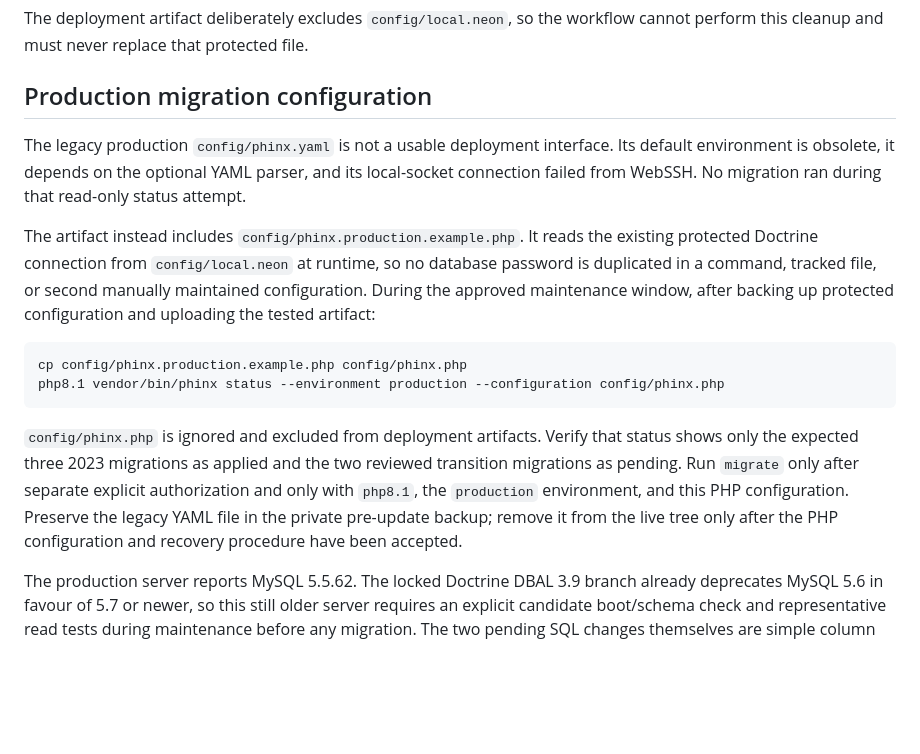
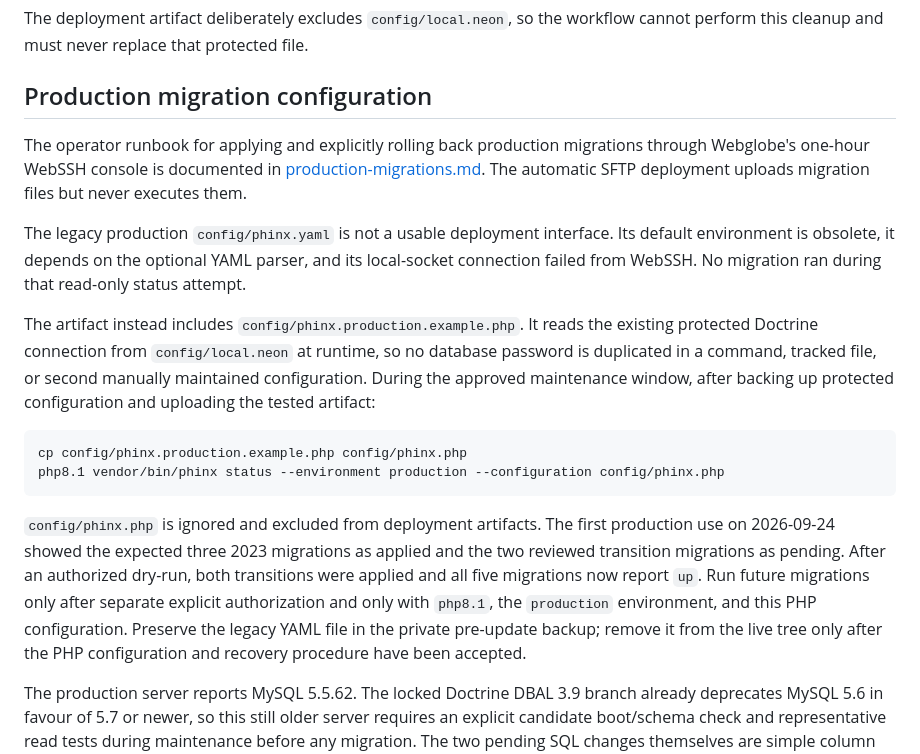
Before and after one commit to vrapa/smps, a Markdown page: docs/deployment.md, the part around the change. Rendered like a GitHub page; blank space fills up the shorter version.

````diff
--- a/docs/deployment.md
+++ b/docs/deployment.md
@@ -153,6 +153,11 @@ file.
 
 ## Production migration configuration
 
+The operator runbook for applying and explicitly rolling back production
+migrations through Webglobe's one-hour WebSSH console is documented in
+[production-migrations.md](production-migrations.md). The automatic SFTP
+deployment uploads migration files but never executes them.
+
 The legacy production `config/phinx.yaml` is not a usable deployment interface.
 Its default environment is obsolete, it depends on the optional YAML parser, and
 its local-socket connection failed from WebSSH. No migration ran during that
@@ -169,12 +174,14 @@ cp config/phinx.production.example.php config/phinx.php
 php8.1 vendor/bin/phinx status --environment production --configuration config/phinx.php
 ```
 
-`config/phinx.php` is ignored and excluded from deployment artifacts. Verify that
-status shows only the expected three 2023 migrations as applied and the two
-reviewed transition migrations as pending. Run `migrate` only after separate
-explicit authorization and only with `php8.1`, the `production` environment, and
-this PHP configuration. Preserve the legacy YAML file in the private pre-update
-backup; remove it from the live tree only after the PHP configuration and recovery
+`config/phinx.php` is ignored and excluded from deployment artifacts. The first
+production use on 2026-09-24 showed the expected three 2023 migrations as
+applied and the two reviewed transition migrations as pending. After an
+authorized dry-run, both transitions were applied and all five migrations now
+report `up`. Run future migrations only after separate explicit authorization
+and only with `php8.1`, the `production` environment, and this PHP
+configuration. Preserve the legacy YAML file in the private pre-update backup;
+remove it from the live tree only after the PHP configuration and recovery
 procedure have been accepted.
 
 The production server reports MySQL 5.5.62. The locked Doctrine DBAL 3.9 branch
````
Also changed, not shown: docs/completion-plan.md (+22 -12 lines), docs/production-migrations.md (added, +164 -0 lines).
